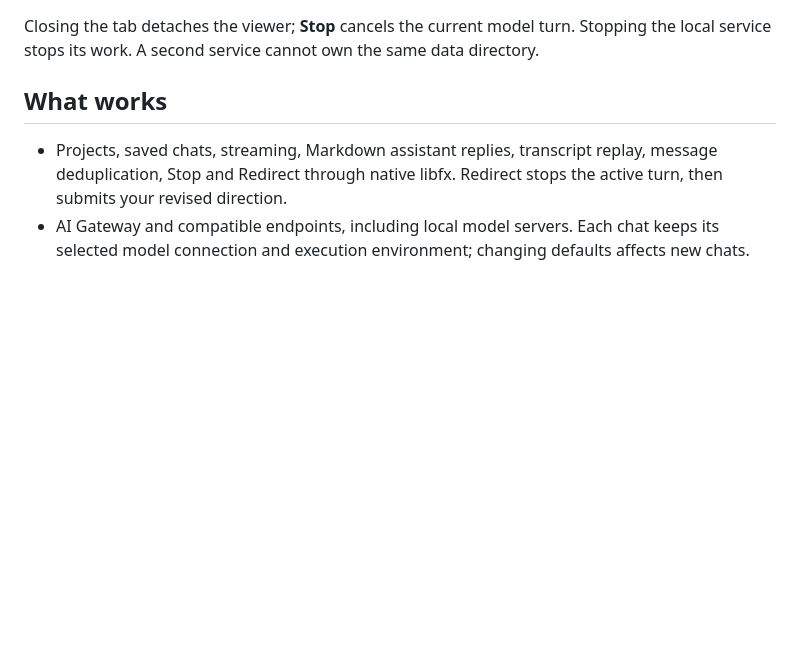
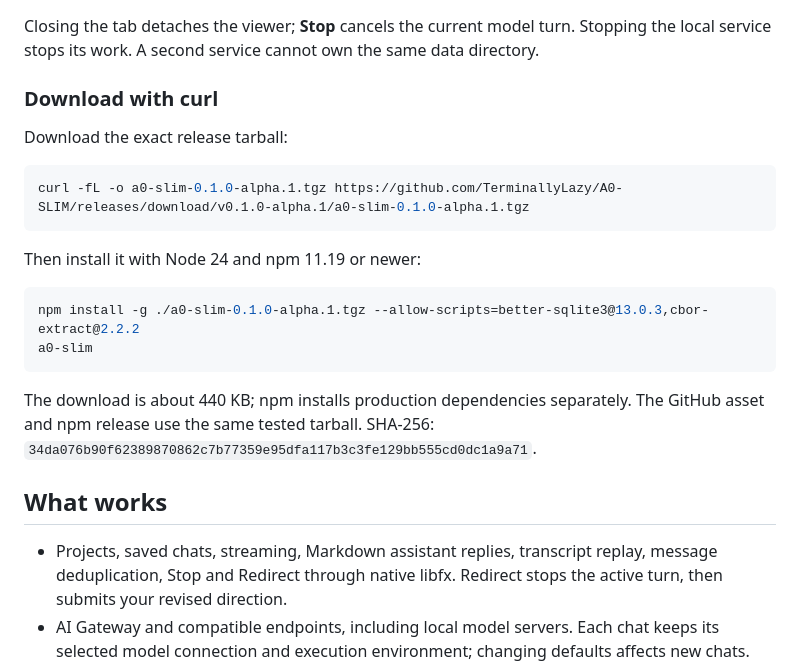
Before and after one commit to TerminallyLazy/A0-SLIM, a Markdown page: README.md, the part around the change. Rendered like a GitHub page; blank space fills up the shorter version.

Commit message:
Document one-line curl download for the npm alpha

````diff
--- a/README.md
+++ b/README.md
@@ -20,6 +20,23 @@ Open `http://127.0.0.1:4310` and enter the one-time pairing code printed in the
 Add a focused project folder, then add a compatible model endpoint or AI Gateway connection. For Ollama/LM Studio, use the server's compatible `/v1` base URL and a tool-capable model. Model names and credentials belong to your provider. Saving a connection does not verify inference or incur an inference request. The first **Send** creates the durable runtime session.
 
 Closing the tab detaches the viewer; **Stop** cancels the current model turn. Stopping the local service stops its work. A second service cannot own the same data directory.
+
+### Download with curl
+
+Download the exact release tarball:
+
+```sh
+curl -fL -o a0-slim-0.1.0-alpha.1.tgz https://github.com/TerminallyLazy/A0-SLIM/releases/download/v0.1.0-alpha.1/a0-slim-0.1.0-alpha.1.tgz
+```
+
+Then install it with Node 24 and npm 11.19 or newer:
+
+```sh
+npm install -g ./a0-slim-0.1.0-alpha.1.tgz --allow-scripts=better-sqlite3@13.0.3,cbor-extract@2.2.2
+a0-slim
+```
+
+The download is about 440 KB; npm installs production dependencies separately. The GitHub asset and npm release use the same tested tarball. SHA-256: `34da076b90f62389870862c7b77359e95dfa117b3c3fe129bb555cd0dc1a9a71`.
 
 ## What works
 
````
Also changed, not shown: docs/PACKAGING.md (+17 -0 lines).
